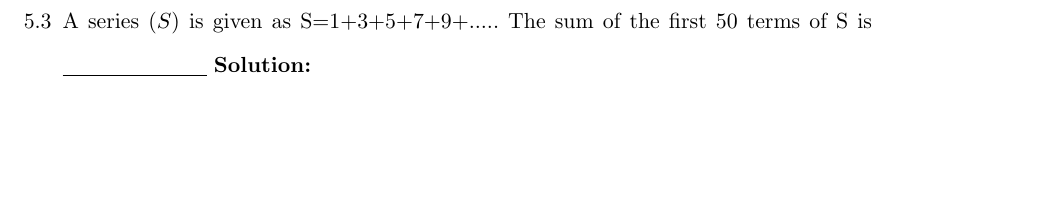
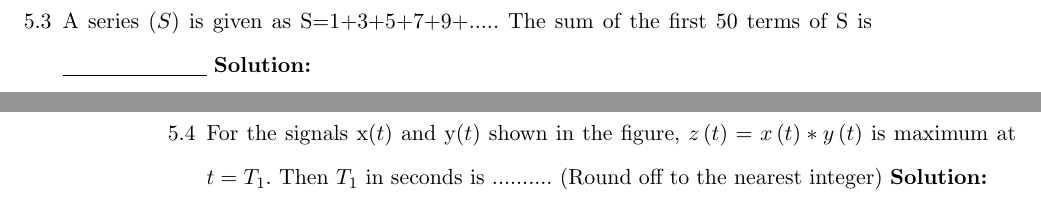
Before and after one commit to kmeghanasai/gate-signal, a LaTeX thesis (main.tex, which reads 2023/sequences.tex): part of page 30 of 60 before the commit and two parts of pages 30 and 31 of 62 after it, the two joined at a grey line, cut so that both start at the same text, the shorter picture padded with empty space. Compiled offline with pdfLaTeX.

Commit message:
Update sequences.tex

```diff
--- a/2023/sequences.tex
+++ b/2023/sequences.tex
@@ -34,4 +34,9 @@ If $x\sbrak{n}$ is obtained by convoluting $x_1\sbrak{n}$ with $x_2\sbrak{n}$, w
 \item A series \brak{S} is given as S=1+3+5+7+9+..... The sum of the first 50 terms of S is \underline{\hspace{1in}}
 \solution
 \pagebreak
+
+\item For the signals x\brak{t} and y\brak{t} shown in the figure, $z\brak{t}=x\brak{t}*y\brak{t}$ is maximum at $t=T_1$. Then $T_1$ in seconds is .......... \brak{\text{Round off to the nearest integer}}
+\solution
+\pagebreak
+
 \end{enumerate}
```
